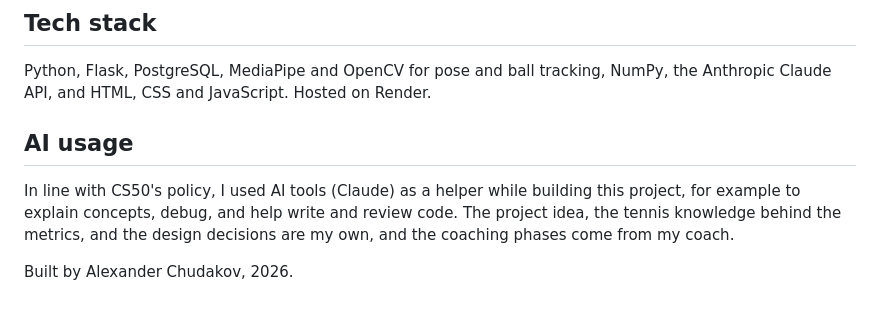
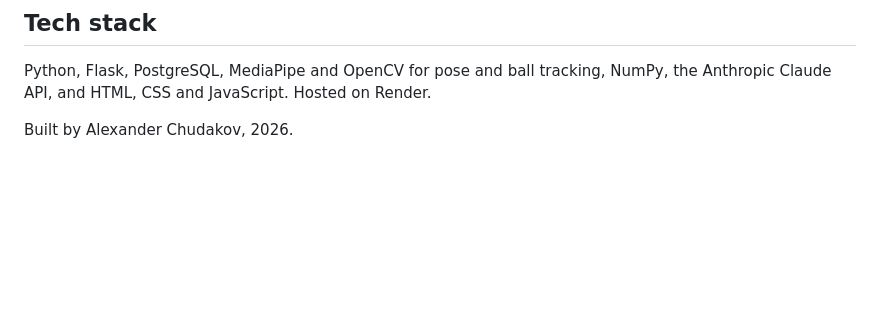
Before and after one commit to alexanderchudakov619-dotcom/tennisac2, a Markdown page: README.md, the part around one of its changes. GitHub-like rendering; blank space fills up the shorter version.

```diff
--- a/README.md
+++ b/README.md
@@ -64,8 +60,4 @@ I have played tennis since I was five, and the problem I wanted to solve comes s
 
 Python, Flask, PostgreSQL, MediaPipe and OpenCV for pose and ball tracking, NumPy, the Anthropic Claude API, and HTML, CSS and JavaScript. Hosted on Render.
 
-## AI usage
-
-In line with CS50's policy, I used AI tools (Claude) as a helper while building this project, for example to explain concepts, debug, and help write and review code. The project idea, the tennis knowledge behind the metrics, and the design decisions are my own, and the coaching phases come from my coach.
-
 Built by Alexander Chudakov, 2026.
```
Also changed, not shown: other parts of README.md (+1 -5 lines).
